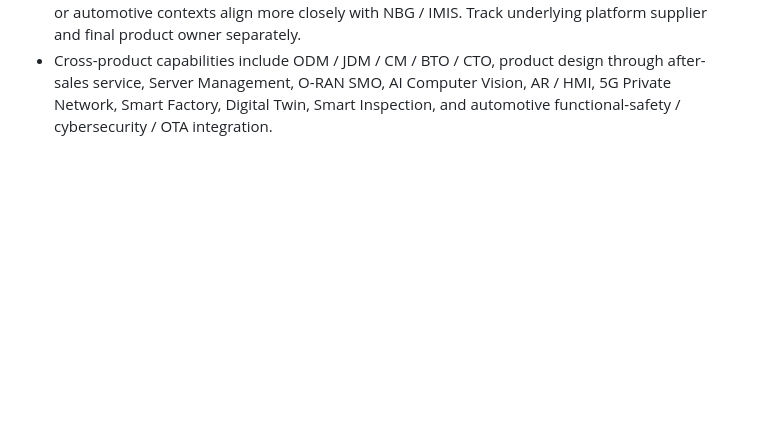
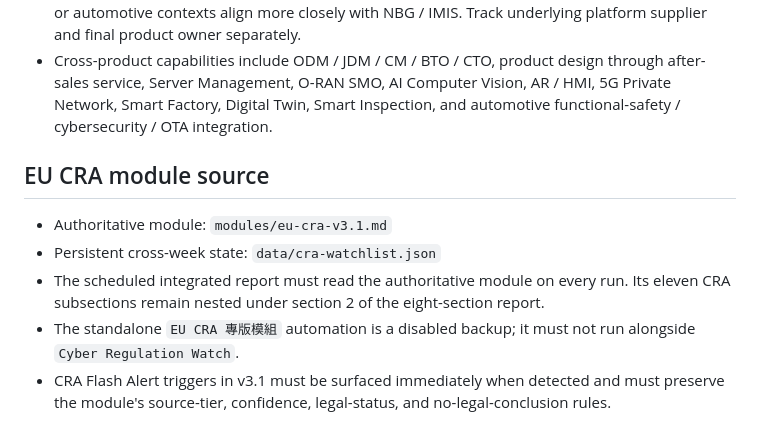
Before and after one commit to chinchiang/CyberRegulationWatch, a Markdown page: reports/README.md, the part around the change. Rendered like a GitHub page; blank space fills up the shorter version.

Commit message:
Document EU CRA module v3.1

```diff
--- a/reports/README.md
+++ b/reports/README.md
@@ -70,3 +70,11 @@ Rules:
 - Use at least nine first-level CRA Product Families: PC, Server, AI Server, Storage, Networking, Automotive, 5G, Edge AI / Industrial IoT, Smart Healthcare.
 - Data-center AI Servers belong to EBG by default; vertical Edge AI solutions for factory, healthcare or automotive contexts align more closely with NBG / IMIS. Track underlying platform supplier and final product owner separately.
 - Cross-product capabilities include ODM / JDM / CM / BTO / CTO, product design through after-sales service, Server Management, O-RAN SMO, AI Computer Vision, AR / HMI, 5G Private Network, Smart Factory, Digital Twin, Smart Inspection, and automotive functional-safety / cybersecurity / OTA integration.
+
+## EU CRA module source
+
+- Authoritative module: `modules/eu-cra-v3.1.md`
+- Persistent cross-week state: `data/cra-watchlist.json`
+- The scheduled integrated report must read the authoritative module on every run. Its eleven CRA subsections remain nested under section 2 of the eight-section report.
+- The standalone `EU CRA 專版模組` automation is a disabled backup; it must not run alongside `Cyber Regulation Watch`.
+- CRA Flash Alert triggers in v3.1 must be surfaced immediately when detected and must preserve the module's source-tier, confidence, legal-status, and no-legal-conclusion rules.
```
